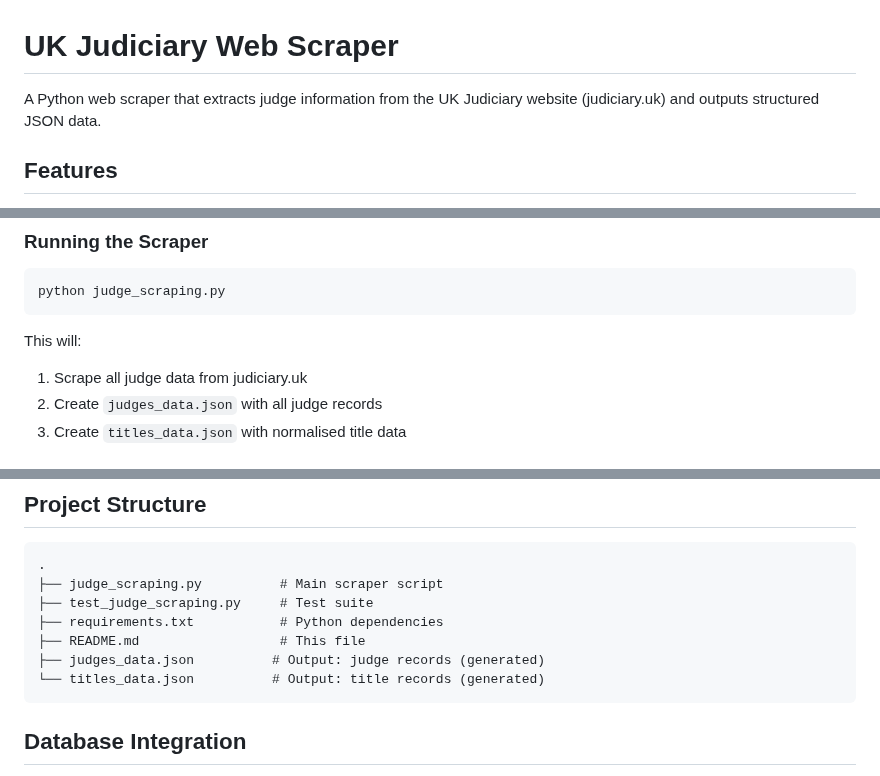
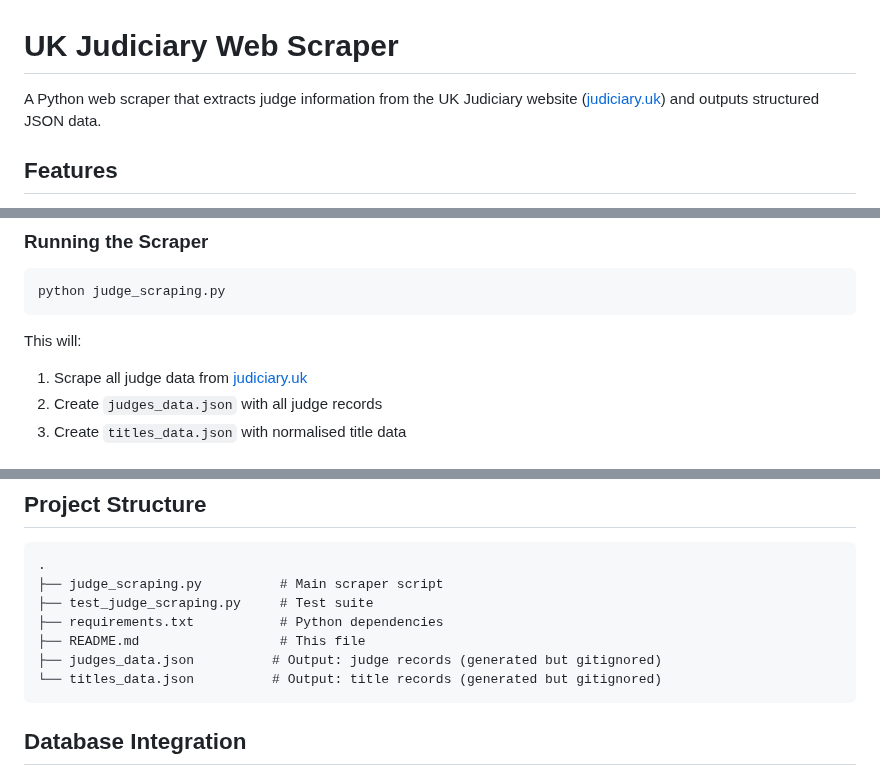
Before and after one commit to nicanor-jay/Court-Transcript, a Markdown page: judge_scraping/README.MD, 3 parts joined by grey strips. GitHub-like rendering.

Commit message:
README fix with new hyperlinks

````diff
--- a/judge_scraping/README.MD
+++ b/judge_scraping/README.MD
@@ -1,6 +1,6 @@
 # UK Judiciary Web Scraper
 
-A Python web scraper that extracts judge information from the UK Judiciary website (judiciary.uk) and outputs structured JSON data.
+A Python web scraper that extracts judge information from the UK Judiciary website ([judiciary.uk](https://www.judiciary.uk)) and outputs structured JSON data.
 
 ## Features
 
@@ -48,7 +48,7 @@ python judge_scraping.py
 ```
 
 This will:
-1. Scrape all judge data from judiciary.uk
+1. Scrape all judge data from [judiciary.uk](https://www.judiciary.uk)
 2. Create `judges_data.json` with all judge records
 3. Create `titles_data.json` with normalised title data
 
@@ -139,8 +139,8 @@ Correctly handles multi-word surnames with prefixes:
 ├── test_judge_scraping.py     # Test suite
 ├── requirements.txt           # Python dependencies
 ├── README.md                  # This file
-├── judges_data.json          # Output: judge records (generated)
-└── titles_data.json          # Output: title records (generated)
+├── judges_data.json          # Output: judge records (generated but gitignored)
+└── titles_data.json          # Output: title records (generated but gitignored)
 ```
 
 ## Database Integration
````
Also changed, not shown: other parts of judge_scraping/README.MD (+2 -2 lines).
